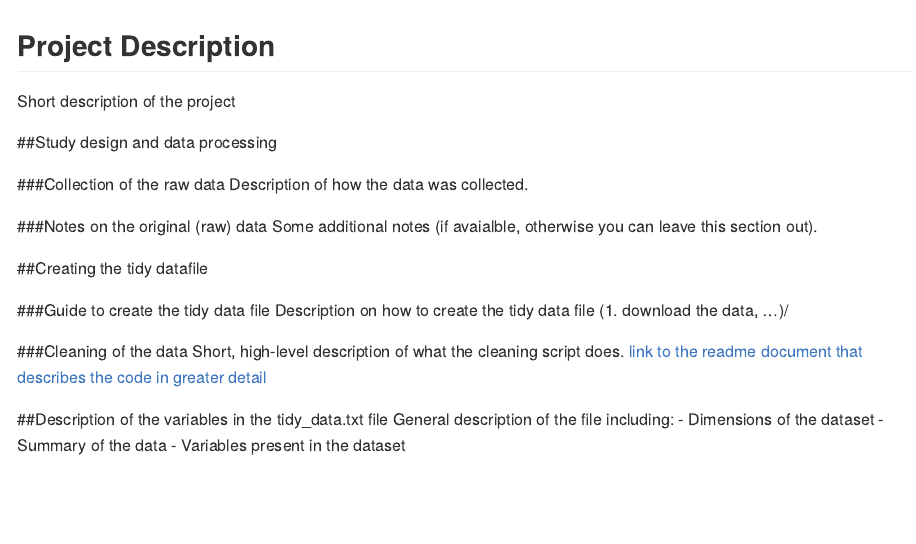
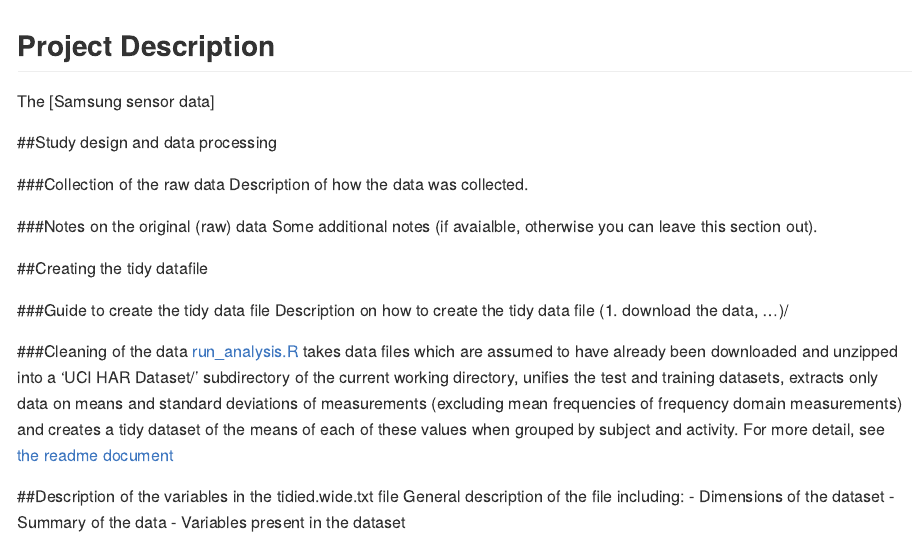
Before and after one commit to studiology/clean-tidy-samsung-data, an R Markdown document (codebook.rmd): the page in a window 1100 px wide, from its top. Rendered offline with R 4.5, knitr and Pandoc, with nearby package versions.

Commit message:
codebook updates

```diff
--- a/codebook.rmd
+++ b/codebook.rmd
@@ -9,7 +9,7 @@ output:
 ---
 
 ## Project Description
-Short description of the project
+The [Samsung sensor data]
 
 ##Study design and data processing
 
@@ -25,9 +25,9 @@ Some additional notes (if avaialble, otherwise you can leave this section out).
 Description on how to create the tidy data file (1. download the data, ...)/
 
 ###Cleaning of the data
-Short, high-level description of what the cleaning script does. [link to the readme document that describes the code in greater detail]()
+[run_analysis.R](run_analysis.R) takes data files which are assumed to have already been downloaded and unzipped into a 'UCI HAR Dataset/' subdirectory of the current working directory, unifies the test and training datasets, extracts only data on means and standard deviations of measurements (excluding mean frequencies of frequency domain measurements) and creates a tidy dataset of the means of each of these values when grouped by subject and activity. For more detail, see [the readme document](README.md)
 
-##Description of the variables in the tidy_data.txt file
+##Description of the variables in the tidied.wide.txt file
 General description of the file including:
  - Dimensions of the dataset
  - Summary of the data
```
Also changed, not shown: codebook.rmd (2 more changed lines).
